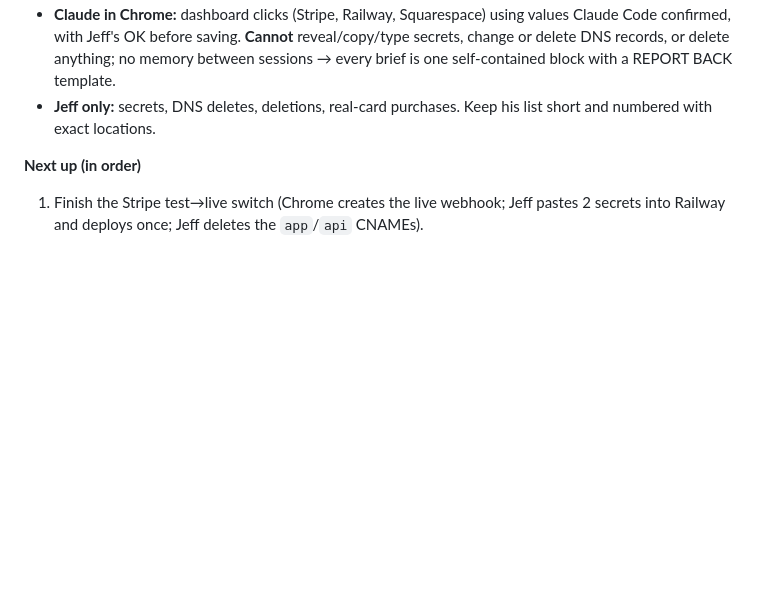
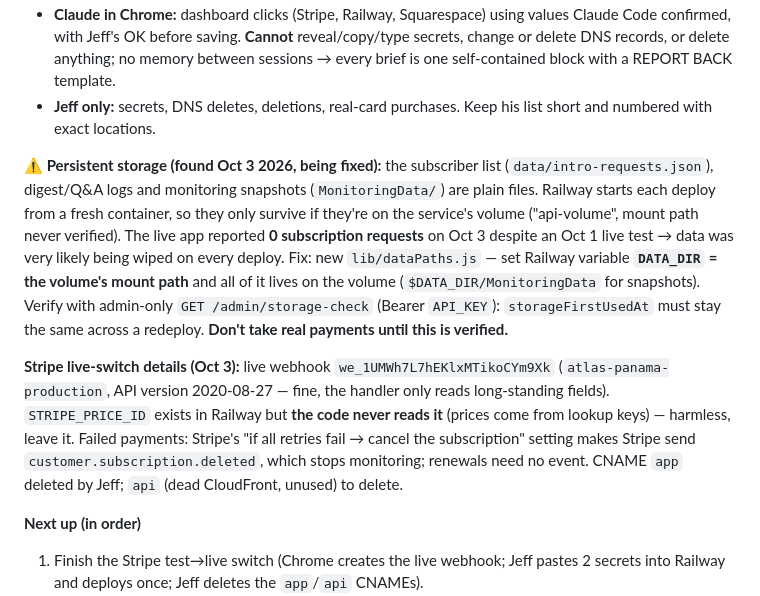
Before and after one commit to JeffFP-Git/Atlas-Panama, a Markdown page: CLAUDE.md, the part around the change. Rendered like a GitHub page; blank space fills up the shorter version.

Commit message:
Log storage blocker, Stripe live-switch details
Co-Authored-By: Claude Opus 5.5 <noreply@anthropic.com>

```diff
--- a/CLAUDE.md
+++ b/CLAUDE.md
@@ -22,6 +22,10 @@ Atlas Panama (atlaspanama.com) is a subscription service that monitors Panama's
 - **Claude Code:** code, publishing to the live site, curl checks, anything touching secrets (prefixes only). Publishes tested low-risk changes without asking.
 - **Claude in Chrome:** dashboard clicks (Stripe, Railway, Squarespace) using values Claude Code confirmed, with Jeff's OK before saving. **Cannot** reveal/copy/type secrets, change or delete DNS records, or delete anything; no memory between sessions → every brief is one self-contained block with a REPORT BACK template.
 - **Jeff only:** secrets, DNS deletes, deletions, real-card purchases. Keep his list short and numbered with exact locations.
+
+**⚠️ Persistent storage (found Oct 3 2026, being fixed):** the subscriber list (`data/intro-requests.json`), digest/Q&A logs and monitoring snapshots (`MonitoringData/`) are plain files. Railway starts each deploy from a fresh container, so they only survive if they're on the service's volume ("api-volume", mount path never verified). The live app reported **0 subscription requests** on Oct 3 despite an Oct 1 live test → data was very likely being wiped on every deploy. Fix: new `lib/dataPaths.js` — set Railway variable **`DATA_DIR` = the volume's mount path** and all of it lives on the volume (`$DATA_DIR/MonitoringData` for snapshots). Verify with admin-only `GET /admin/storage-check` (Bearer `API_KEY`): `storageFirstUsedAt` must stay the same across a redeploy. **Don't take real payments until this is verified.**
+
+**Stripe live-switch details (Oct 3):** live webhook `we_1UMWh7L7hEKlxMTikoCYm9Xk` (`atlas-panama-production`, API version 2020-08-27 — fine, the handler only reads long-standing fields). `STRIPE_PRICE_ID` exists in Railway but **the code never reads it** (prices come from lookup keys) — harmless, leave it. Failed payments: Stripe's "if all retries fail → cancel the subscription" setting makes Stripe send `customer.subscription.deleted`, which stops monitoring; renewals need no event. CNAME `app` deleted by Jeff; `api` (dead CloudFront, unused) to delete.
 
 **Next up (in order)**
 1. Finish the Stripe test→live switch (Chrome creates the live webhook; Jeff pastes 2 secrets into Railway and deploys once; Jeff deletes the `app`/`api` CNAMEs).
```
Also changed, not shown: docs/launch-handoff.md (+12 -0 lines).
